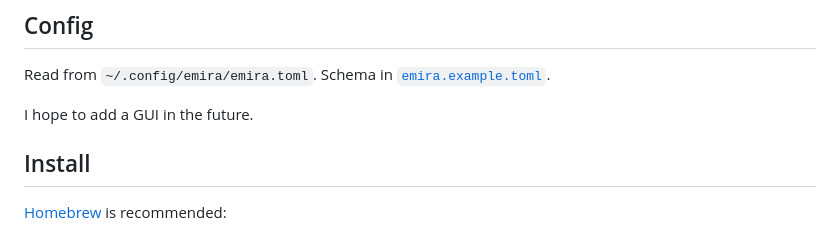
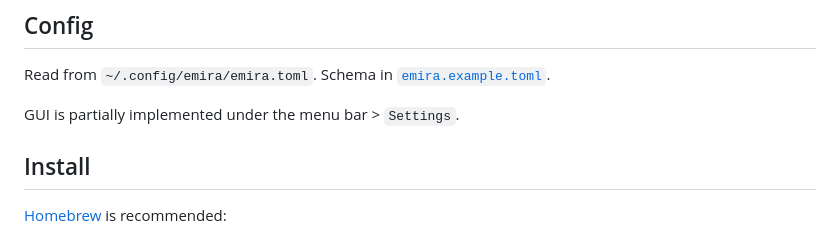
Before and after one commit to lightningboltemoji/emira, a Markdown page: README.md, the part around the change. GitHub-like rendering.

Commit message:
mention new settings ui in README

```diff
--- a/README.md
+++ b/README.md
@@ -43,7 +43,7 @@ Windows are arranged for you along an infinitely-wide strip. A slice of the stri
 
 Read from `~/.config/emira/emira.toml`. Schema in [`emira.example.toml`](emira.example.toml).
 
-I hope to add a GUI in the future.
+GUI is partially implemented under the menu bar > `Settings`.
 
 ## Install
 
```
